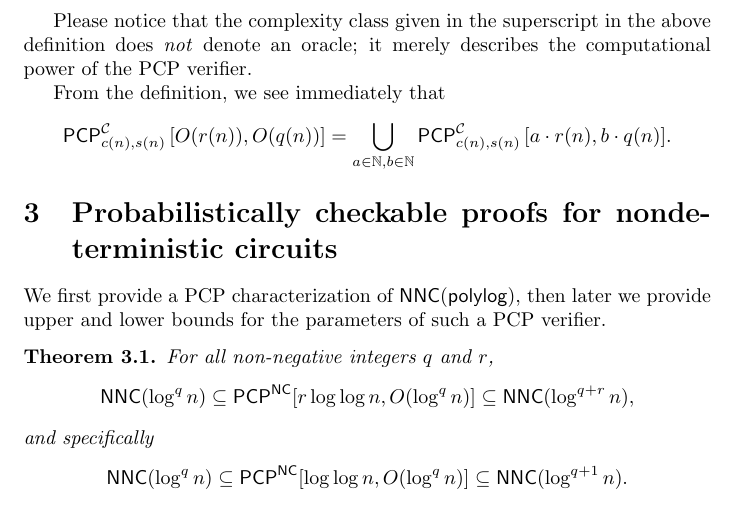
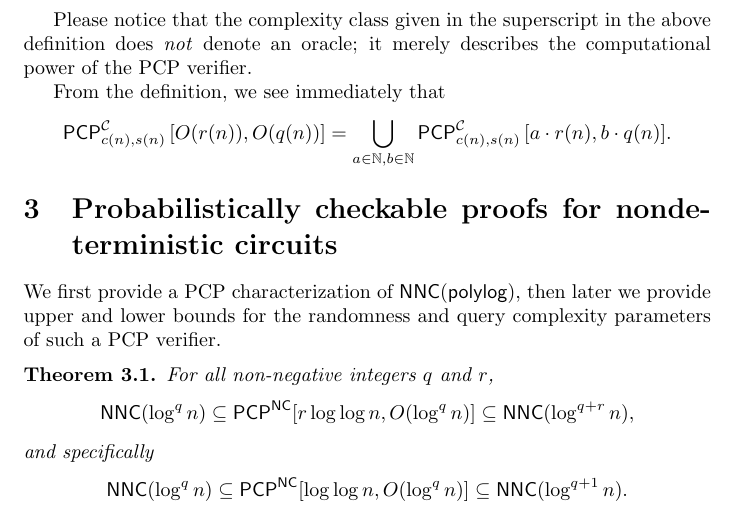
Before and after one commit to jfinkels/ncpcp, a LaTeX document (ncpcp.tex): part of page 4 of 13, cut so that both start at the same text. Compiled offline with pdfLaTeX.

Commit message:
Clarifies which parameters we are describing.

```diff
--- a/ncpcp.tex
+++ b/ncpcp.tex
@@ -172,7 +172,7 @@ From the definition, we see immediately that
 
 \section{Probabilistically checkable proofs for nondeterministic circuits}
 
-We first provide a PCP characterization of $\NNC(\polylog)$, then later we provide upper and lower bounds for the parameters of such a PCP verifier.
+We first provide a PCP characterization of $\NNC(\polylog)$, then later we provide upper and lower bounds for the randomness and query complexity parameters of such a PCP verifier.
 
 \begin{theorem}\label{thm:qplusr}
   For all non-negative integers $q$ and $r$,
```
